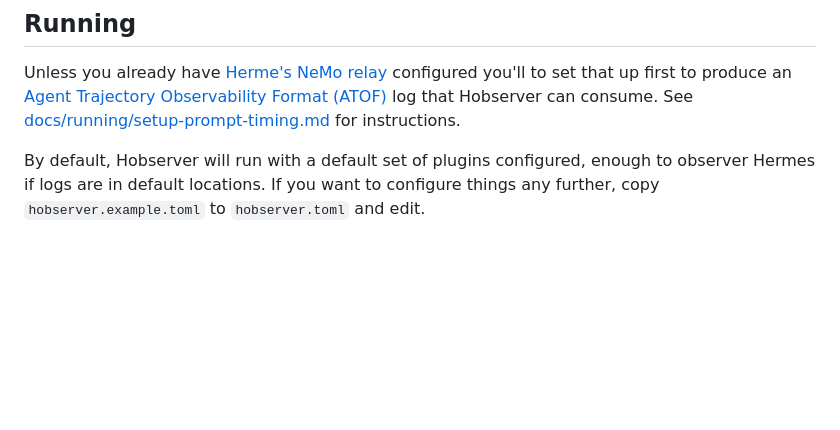
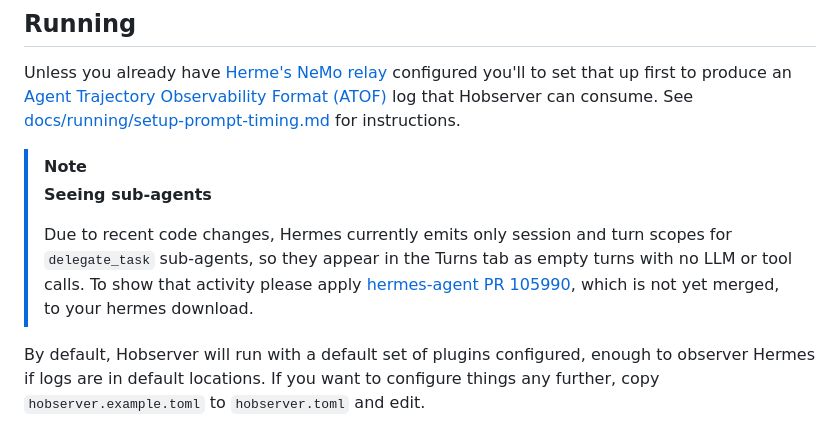
Before and after one commit to justincc/hobserver, a Markdown page: README.md, the part around the change. Drawn GitHub-style; blank space fills up the shorter version.

Commit message:
info to apply outstanding hermes patch to see sub-agents

```diff
--- a/README.md
+++ b/README.md
@@ -69,6 +69,11 @@ If usecases comes up where authentication is necessary then very happy to look a
 ## Running
 
 Unless you already have [Herme's NeMo relay](https://docs.nvidia.com/nemo/relay/v0.5.0/nemo-relay-cli/hermes) configured you'll to set that up first to produce an [Agent Trajectory Observability Format (ATOF)](https://docs.nvidia.com/nemo/relay/configure-plugins/observability/atof) log that Hobserver can consume. See [docs/running/setup-prompt-timing.md](docs/running/setup-prompt-timing.md) for instructions.
+
+> [!NOTE]
+> **Seeing sub-agents**
+>
+> Due to recent code changes, Hermes currently emits only session and turn scopes for `delegate_task` sub-agents, so they appear in the Turns tab as empty turns with no LLM or tool calls. To show that activity please apply  [hermes-agent PR 105990](https://github.com/NousResearch/hermes-agent/pull/105990), which is not yet merged, to your hermes download.
 
 By default, Hobserver will run with a default set of plugins configured, enough to observer Hermes if logs are in default locations. If you want to configure things any further, copy `hobserver.example.toml` to `hobserver.toml` and edit.
 
```
